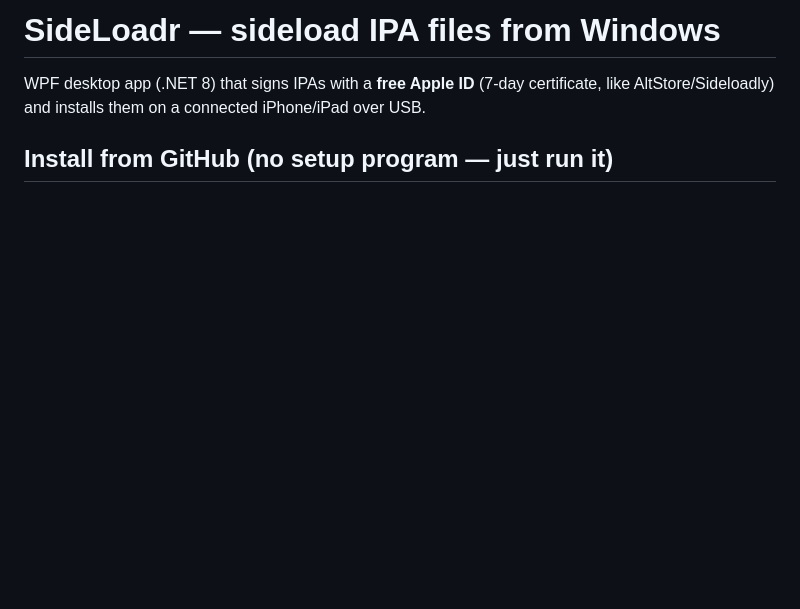
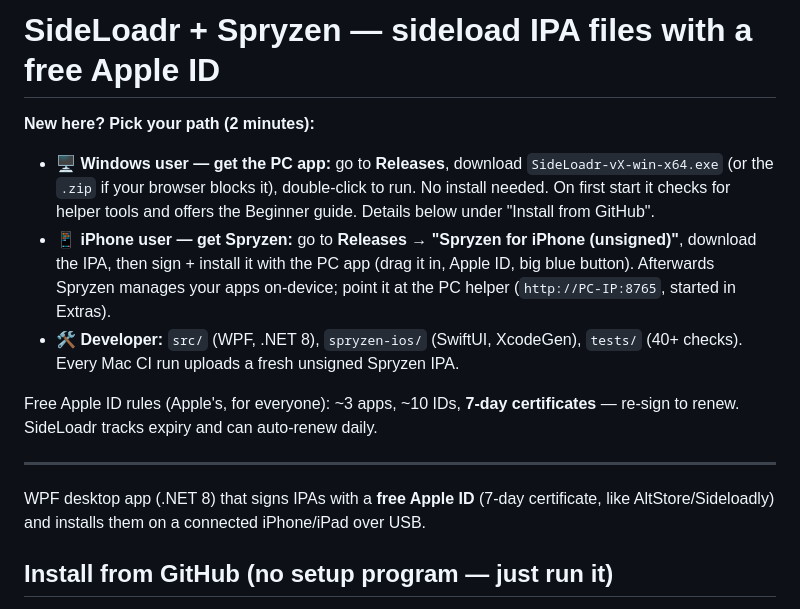
Before and after one commit to okaygamer795-coder/Spryzen, a Markdown page: README.md, the part around the change. Rendered like a GitHub page; blank space fills up the shorter version.

Commit message:
User-first README (3 paths) + public Spryzen IPA release

```diff
--- a/README.md
+++ b/README.md
@@ -1,4 +1,22 @@
-# SideLoadr — sideload IPA files from Windows
+# SideLoadr + Spryzen — sideload IPA files with a free Apple ID
+
+**New here? Pick your path (2 minutes):**
+
+- 🖥️ **Windows user — get the PC app:** go to **Releases**,
+  download `SideLoadr-vX-win-x64.exe` (or the `.zip` if your browser blocks it),
+  double-click to run. No install needed. On first start it checks for helper
+  tools and offers the Beginner guide. Details below under "Install from GitHub".
+- 📱 **iPhone user — get Spryzen:** go to **Releases → "Spryzen for iPhone
+  (unsigned)"**, download the IPA, then sign + install it with the PC app
+  (drag it in, Apple ID, big blue button). Afterwards Spryzen manages your apps
+  on-device; point it at the PC helper (`http://PC-IP:8765`, started in Extras).
+- 🛠️ **Developer:** `src/` (WPF, .NET 8), `spryzen-ios/` (SwiftUI, XcodeGen),
+  `tests/` (40+ checks). Every Mac CI run uploads a fresh unsigned Spryzen IPA.
+
+Free Apple ID rules (Apple's, for everyone): ~3 apps, ~10 IDs, **7-day
+certificates** — re-sign to renew. SideLoadr tracks expiry and can auto-renew daily.
+
+---
 
 WPF desktop app (.NET 8) that signs IPAs with a **free Apple ID** (7-day certificate,
 like AltStore/Sideloadly) and installs them on a connected iPhone/iPad over USB.
```
